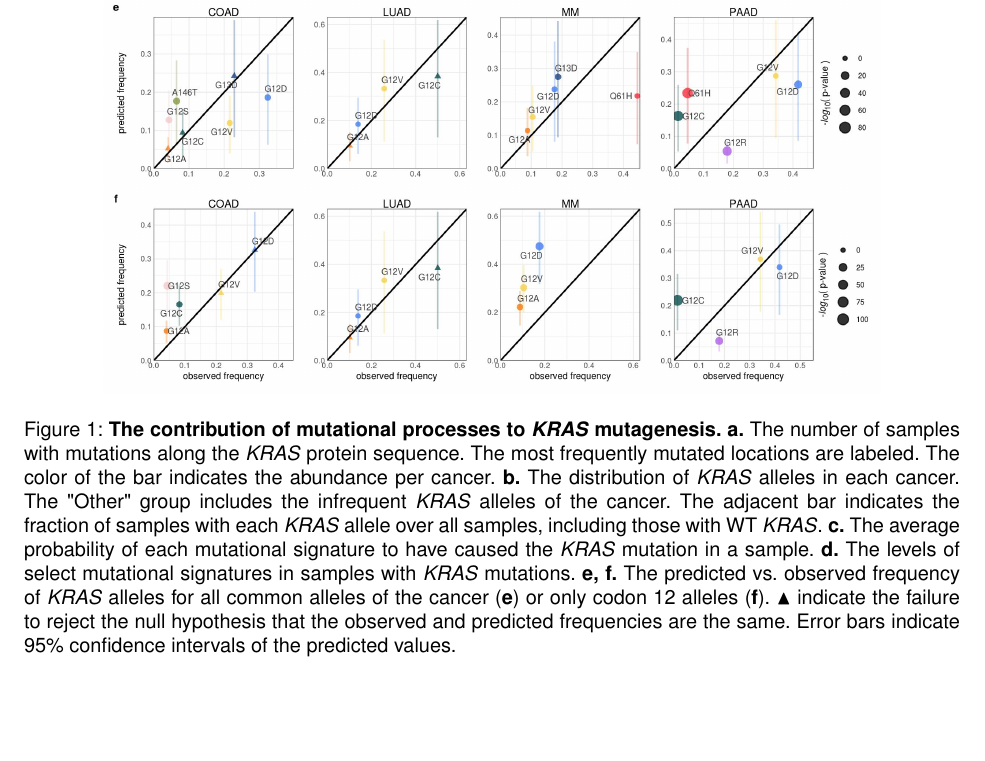
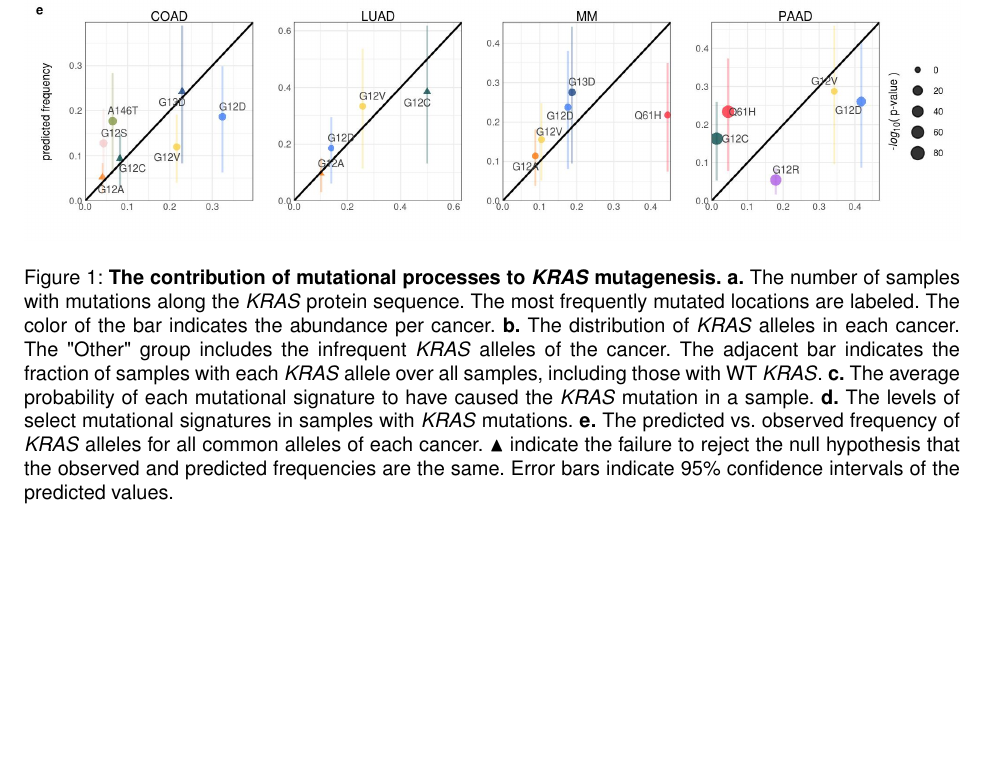
Before and after one commit to jhrcook/comutation-manuscript, a LaTeX paper (comutation-manuscript.tex): part of page 26 of 39, cut so that both start at the same text, the shorter picture padded with empty space. Compiled offline with pdfLaTeX.

Commit message:
KH edit: remove panel e from Fig 1

```diff
--- a/comutation-manuscript.tex
+++ b/comutation-manuscript.tex
@@ -558,14 +558,14 @@ A competing interests statement is required for all papers accepted by and publi
 
 \begin{figure}[p]
 \centering
-\includegraphics[height=160mm]{figures/Fig_1.jpeg}
+\includegraphics[width=\textwidth]{figures/Fig_1.jpeg}
 \caption{
     \textbf{The contribution of mutational processes to \KRAS{} mutagenesis.}
     \textbf{a.} The number of samples with mutations along the \KRAS{} protein sequence. The most frequently mutated locations are labeled. The color of the bar indicates the abundance per cancer.
     \textbf{b.} The distribution of \KRAS{} alleles in each cancer. The "Other" group includes the infrequent \KRAS{} alleles of the cancer. The adjacent bar indicates the fraction of samples with each \KRAS{} allele over all samples, including those with WT \KRAS{}.
     \textbf{c.} The average probability of each mutational signature to have caused the \KRAS{} mutation in a sample.
     \textbf{d.} The levels of select mutational signatures in samples with \KRAS{} mutations.
-    \textbf{e, f.} The predicted vs. observed frequency of \KRAS{} alleles for all common alleles of the cancer (\textbf{e}) or only codon 12 alleles (\textbf{f}). $\blacktriangle$ indicate the failure to reject the null hypothesis that the observed and predicted frequencies are the same. Error bars indicate 95\% confidence intervals of the predicted values.
+    \textbf{e.} The predicted vs. observed frequency of \KRAS{} alleles for all common alleles of each cancer. $\blacktriangle$ indicate the failure to reject the null hypothesis that the observed and predicted frequencies are the same. Error bars indicate 95\% confidence intervals of the predicted values.
 }
 \label{fig:mutational-signatures-main}
 \end{figure}
```
Also changed, not shown: figures/Fig_1.jpeg, figures/Supp_Fig_8.jpeg.
